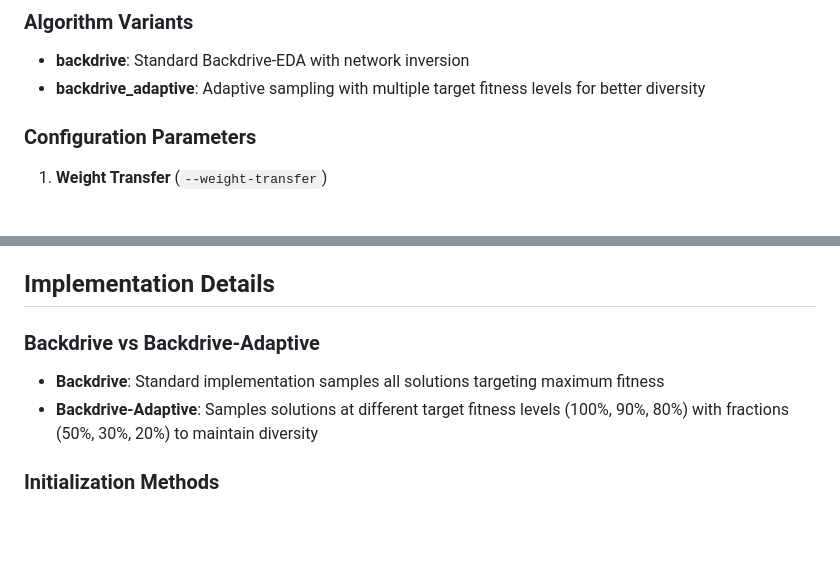
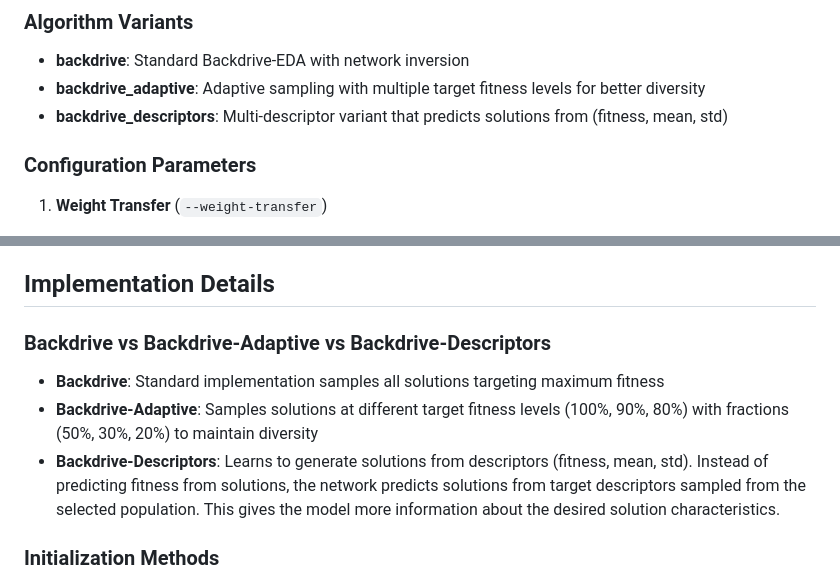
Before and after one commit to rsantana-isg/pateda, a Markdown page: examples/README_discrete_Backdrive_EDA.md, 2 parts joined by grey strips. GitHub-like rendering; blank space fills up the shorter version.

```diff
--- a/examples/README_discrete_Backdrive_EDA.md
+++ b/examples/README_discrete_Backdrive_EDA.md
@@ -11,6 +11,7 @@ The program supports the following configurable parameters for Backdrive-EDA:
 ### Algorithm Variants
 - **backdrive**: Standard Backdrive-EDA with network inversion
 - **backdrive_adaptive**: Adaptive sampling with multiple target fitness levels for better diversity
+- **backdrive_descriptors**: Multi-descriptor variant that predicts solutions from (fitness, mean, std)
 
 ### Configuration Parameters
 
@@ -160,10 +171,11 @@ The program outputs:
 
 ## Implementation Details
 
-### Backdrive vs Backdrive-Adaptive
+### Backdrive vs Backdrive-Adaptive vs Backdrive-Descriptors
 
 - **Backdrive**: Standard implementation samples all solutions targeting maximum fitness
 - **Backdrive-Adaptive**: Samples solutions at different target fitness levels (100%, 90%, 80%) with fractions (50%, 30%, 20%) to maintain diversity
+- **Backdrive-Descriptors**: Learns to generate solutions from descriptors (fitness, mean, std). Instead of predicting fitness from solutions, the network predicts solutions from target descriptors sampled from the selected population. This gives the model more information about the desired solution characteristics.
 
 ### Initialization Methods
 
```
Also changed, not shown: other parts of examples/README_discrete_Backdrive_EDA.md (+17 -2 lines).
